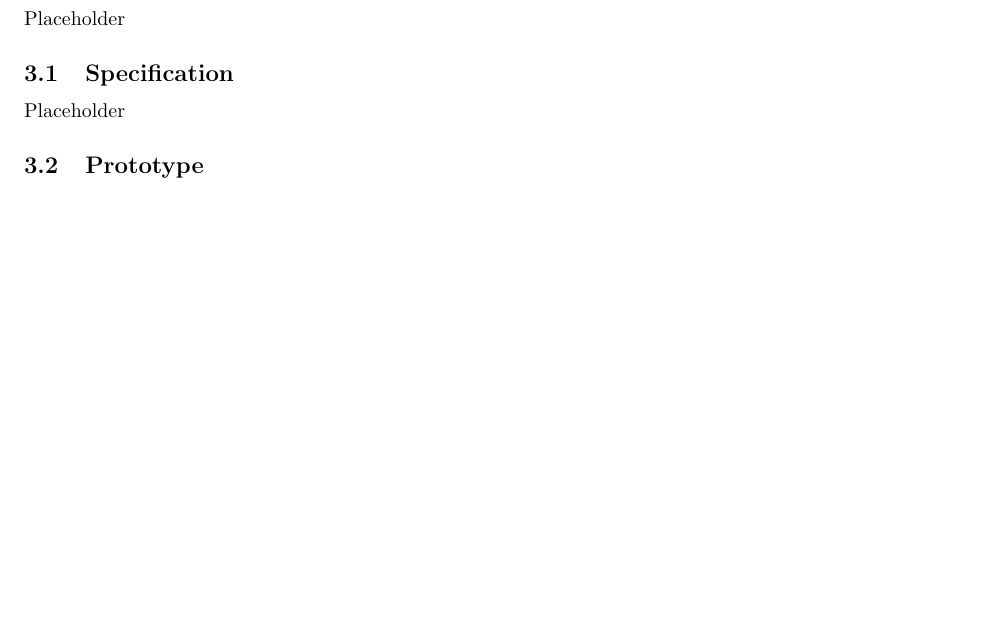
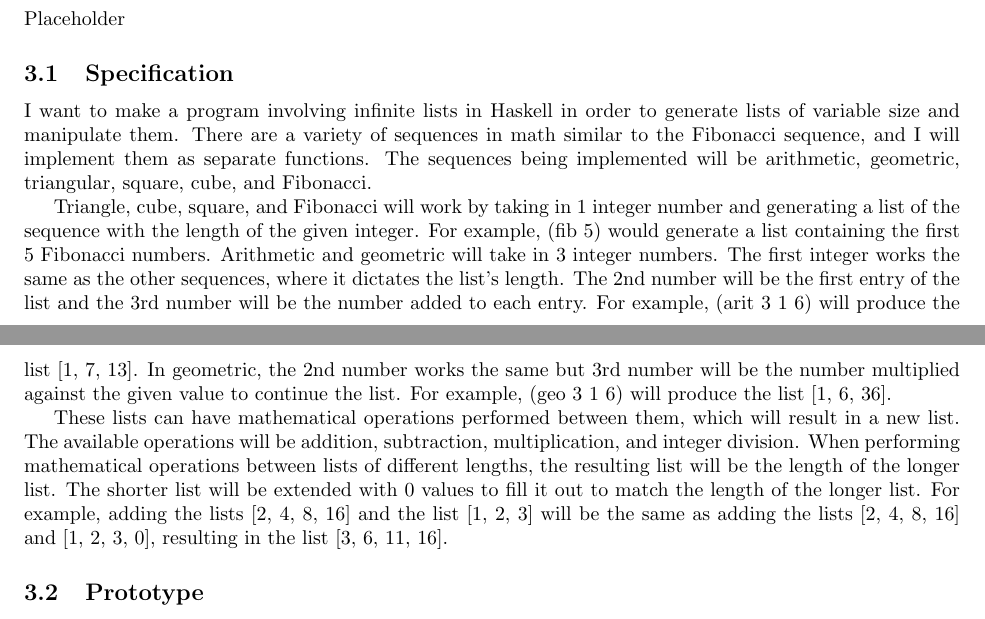
Before and after one commit to schang-chapman/CPSC354_FA22_Report, a LaTeX paper (report.tex): part of page 8 of 9 before the commit and two parts of pages 8 and 9 of 9 after it, the two joined at a grey line, cut so that both start at the same text, the shorter picture padded with empty space. Compiled offline with pdfLaTeX.

Commit message:
Project specification

```diff
--- a/report.tex
+++ b/report.tex
@@ -483,8 +483,11 @@ evalCBN (EApp (\x.x) ((\y.y)a))
 Placeholder
 
 \subsection{Specification}
+I want to make a program involving infinite lists in Haskell in order to generate lists of variable size and manipulate them. There are a variety of sequences in math similar to the Fibonacci sequence, and I will implement them as separate functions. The sequences being implemented will be arithmetic, geometric, triangular, square, cube, and Fibonacci.
 
-Placeholder
+Triangle, cube, square, and Fibonacci will work by taking in 1 integer number and generating a list of the sequence with the length of the given integer. For example, (fib 5) would generate a list containing the first 5 Fibonacci numbers. Arithmetic and geometric will take in 3 integer numbers. The first integer works the same as the other sequences, where it dictates the list's length. The 2nd number will be the first entry of the list and the 3rd number will be the number added to each entry. For example, (arit 3 1 6) will produce the list [1, 7, 13]. In geometric, the 2nd number works the same but 3rd number will be the number multiplied against the given value to continue the list. For example, (geo 3 1 6) will produce the list [1, 6, 36].
+
+These lists can have mathematical operations performed between them, which will result in a new list. The available operations will be addition, subtraction, multiplication, and integer division. When performing mathematical operations between lists of different lengths, the resulting list will be the length of the longer list. The shorter list will be extended with 0 values to fill it out to match the length of the longer list. For example, adding the lists [2, 4, 8, 16] and the list [1, 2, 3] will be the same as adding the lists [2, 4, 8, 16] and [1, 2, 3, 0], resulting in the list [3, 6, 11, 16].
 
 \subsection{Prototype}
 
```
